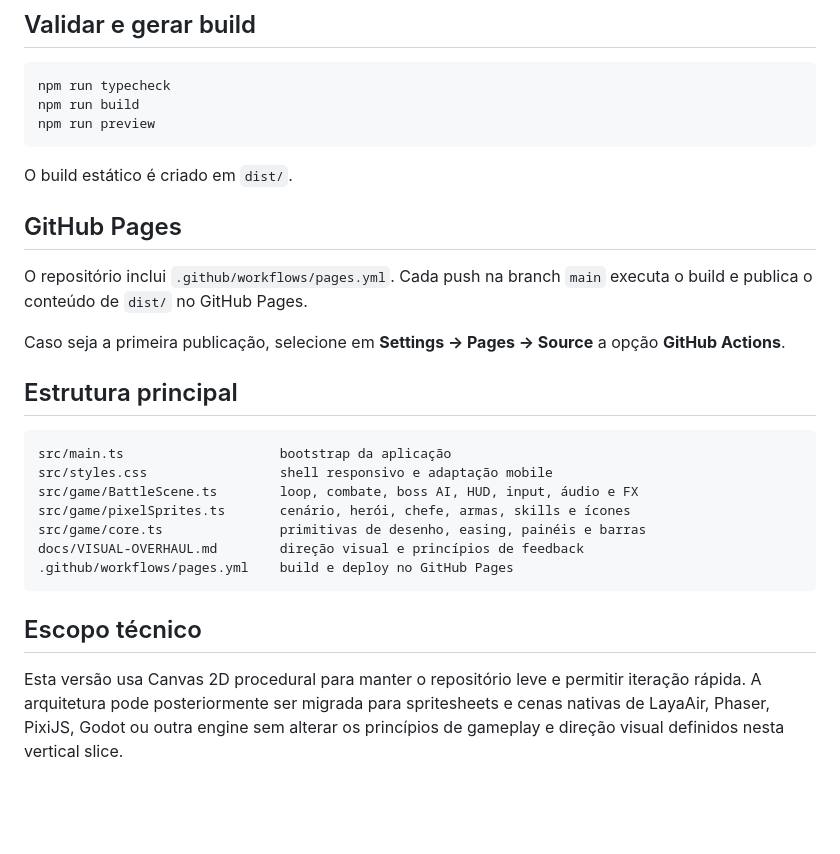
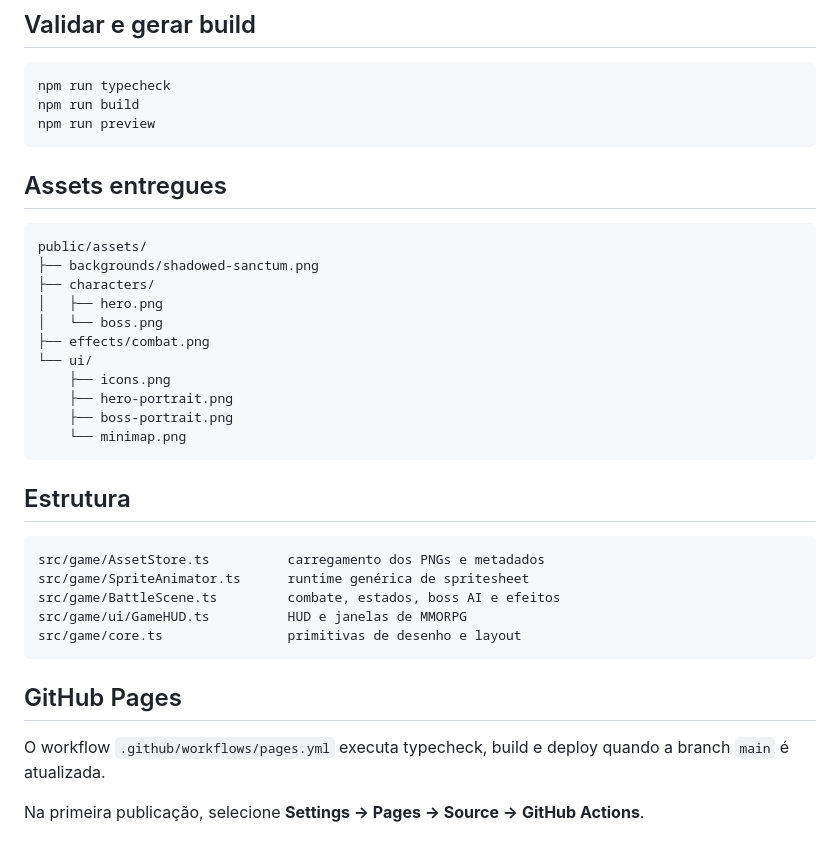
Before and after one commit to iMaxSilva/poc-2d, a Markdown page: README.md, the part around one of its changes. Rendered like a GitHub page; blank space fills up the shorter version.

````diff
--- a/README.md
+++ b/README.md
@@ -53,26 +70,34 @@ npm run build
 npm run preview
 ```
 
-O build estático é criado em `dist/`.
+## Assets entregues
+
+```text
+public/assets/
+├── backgrounds/shadowed-sanctum.png
+├── characters/
+│   ├── hero.png
+│   └── boss.png
+├── effects/combat.png
+└── ui/
+    ├── icons.png
+    ├── hero-portrait.png
+    ├── boss-portrait.png
+    └── minimap.png
+```
+
+## Estrutura
+
+```text
+src/game/AssetStore.ts          carregamento dos PNGs e metadados
+src/game/SpriteAnimator.ts      runtime genérica de spritesheet
+src/game/BattleScene.ts         combate, estados, boss AI e efeitos
+src/game/ui/GameHUD.ts          HUD e janelas de MMORPG
+src/game/core.ts                primitivas de desenho e layout
+```
 
 ## GitHub Pages
 
-O repositório inclui `.github/workflows/pages.yml`. Cada push na branch `main` executa o build e publica o conteúdo de `dist/` no GitHub Pages.
+O workflow `.github/workflows/pages.yml` executa typecheck, build e deploy quando a branch `main` é atualizada.
 
-Caso seja a primeira publicação, selecione em **Settings → Pages → Source** a opção **GitHub Actions**.
-
-## Estrutura principal
-
-```text
-src/main.ts                    bootstrap da aplicação
-src/styles.css                 shell responsivo e adaptação mobile
-src/game/BattleScene.ts        loop, combate, boss AI, HUD, input, áudio e FX
-src/game/pixelSprites.ts       cenário, herói, chefe, armas, skills e ícones
-src/game/core.ts               primitivas de desenho, easing, painéis e barras
-docs/VISUAL-OVERHAUL.md        direção visual e princípios de feedback
-.github/workflows/pages.yml    build e deploy no GitHub Pages
-```
-
-## Escopo técnico
-
-Esta versão usa Canvas 2D procedural para manter o repositório leve e permitir iteração rápida. A arquitetura pode posteriormente ser migrada para spritesheets e cenas nativas de LayaAir, Phaser, PixiJS, Godot ou outra engine sem alterar os princípios de gameplay e direção visual definidos nesta vertical slice.
+Na primeira publicação, selecione **Settings → Pages → Source → GitHub Actions**.
````
Also changed, not shown: other parts of README.md (+45 -28 lines).
